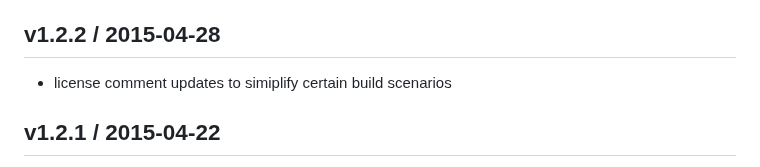
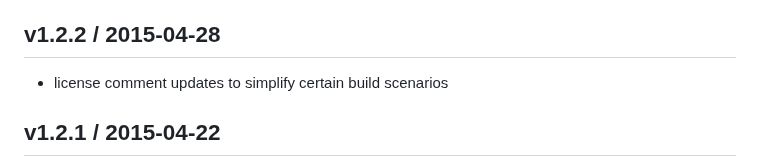
Before and after one commit to JedWatson/classnames, a Markdown page: HISTORY.md, the part around the change. GitHub-like rendering.

Commit message:
Update HISTORY.md, fix a typo (#431)

```diff
--- a/HISTORY.md
+++ b/HISTORY.md
@@ -103,7 +103,7 @@ define(["classnames"], function (classNames) {
 
 ## v1.2.2 / 2015-04-28
 
-- license comment updates to simiplify certain build scenarios
+- license comment updates to simplify certain build scenarios
 
 ## v1.2.1 / 2015-04-22
 
```
